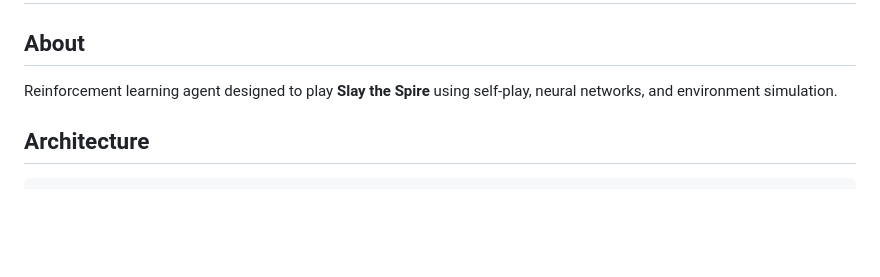
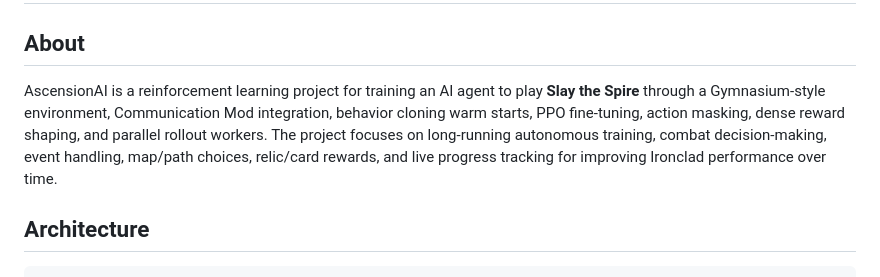
Before and after one commit to JustinoChan/AscensionAI, a Markdown page: README.md, the part around the change. GitHub-like rendering; blank space fills up the shorter version.

Commit message:
Update project About section
README:
- Replace the short About text with a more specific project summary
- Mention the Gymnasium-style environment, Communication Mod, BC warm starts, PPO fine-tuning, action masking, reward shaping, and parallel rollout workers
- Clarify the project focus on autonomous training, combat decisions, events, map choices, reward handling, and progress tracking

```diff
--- a/README.md
+++ b/README.md
@@ -2,7 +2,7 @@
 
 ## About
 
-Reinforcement learning agent designed to play **Slay the Spire** using self-play, neural networks, and environment simulation.
+AscensionAI is a reinforcement learning project for training an AI agent to play **Slay the Spire** through a Gymnasium-style environment, Communication Mod integration, behavior cloning warm starts, PPO fine-tuning, action masking, dense reward shaping, and parallel rollout workers. The project focuses on long-running autonomous training, combat decision-making, event handling, map/path choices, relic/card rewards, and live progress tracking for improving Ironclad performance over time.
 
 ## Architecture
 
```
